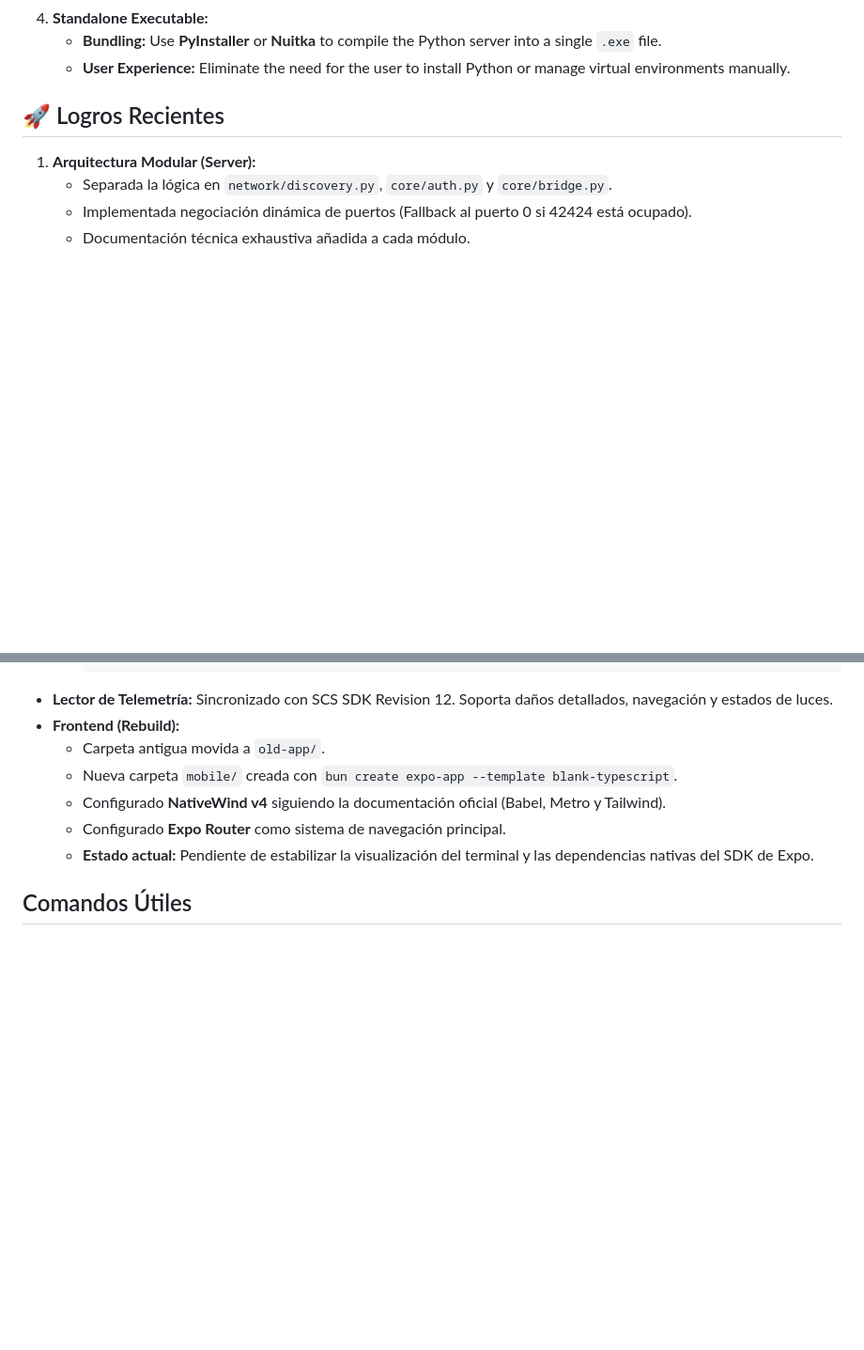
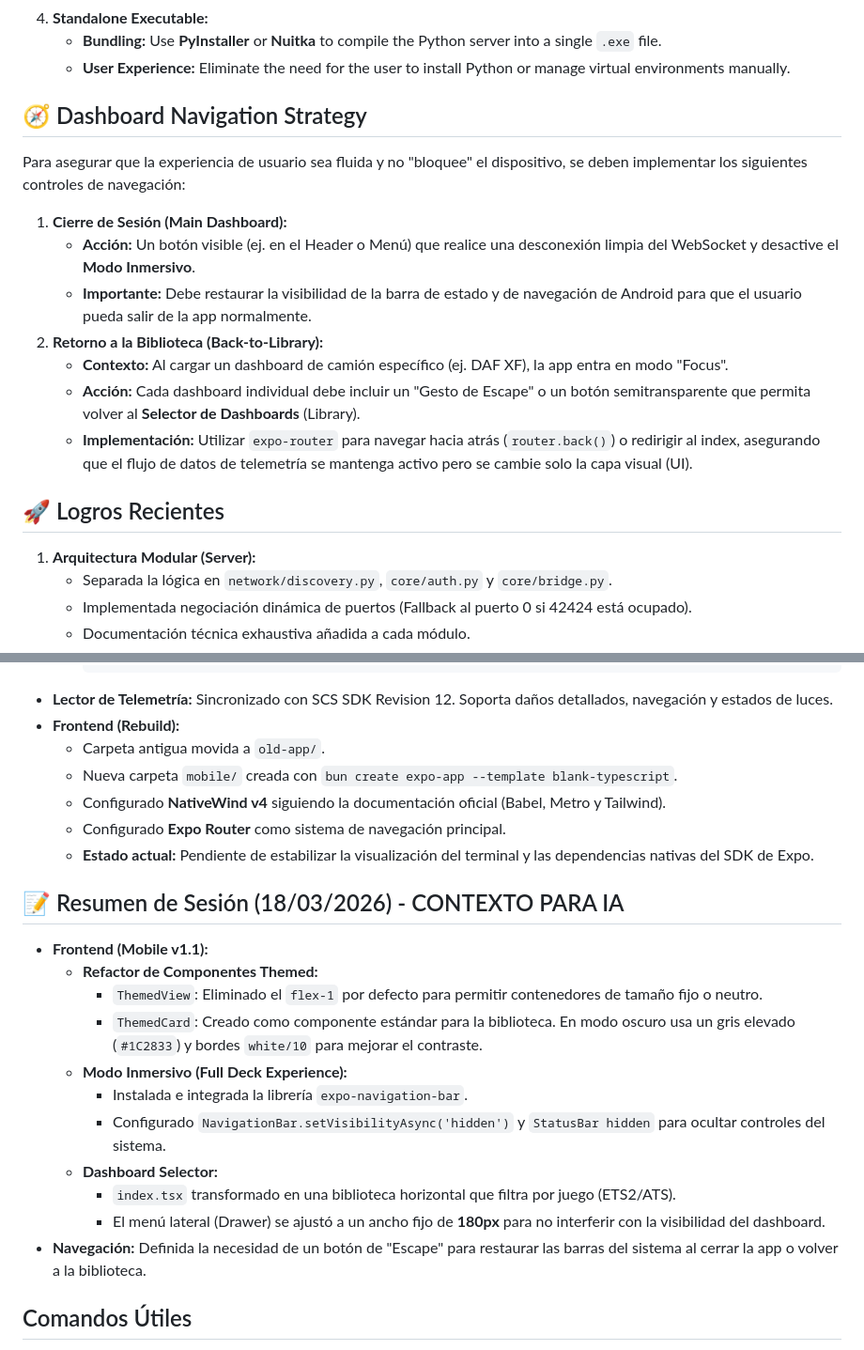
Before and after one commit to alexrold/TruckPadDeck, a Markdown page: docs/DEV_NOTES.md, 2 parts joined by grey strips. Shown at 94% size. Drawn GitHub-style; blank space fills up the shorter version.

Commit message:
docs(dev-notes): update mobile rebuild progress and technical decisions

```diff
--- a/docs/DEV_NOTES.md
+++ b/docs/DEV_NOTES.md
@@ -27,6 +27,18 @@ This section outlines the requirements for the final installer, aimed at providi
 4.  **Standalone Executable:**
     *   **Bundling:** Use **PyInstaller** or **Nuitka** to compile the Python server into a single `.exe` file.
     *   **User Experience:** Eliminate the need for the user to install Python or manage virtual environments manually.
+
+## 🧭 Dashboard Navigation Strategy
+
+Para asegurar que la experiencia de usuario sea fluida y no "bloquee" el dispositivo, se deben implementar los siguientes controles de navegación:
+
+1.  **Cierre de Sesión (Main Dashboard):**
+    *   **Acción:** Un botón visible (ej. en el Header o Menú) que realice una desconexión limpia del WebSocket y desactive el **Modo Inmersivo**.
+    *   **Importante:** Debe restaurar la visibilidad de la barra de estado y de navegación de Android para que el usuario pueda salir de la app normalmente.
+2.  **Retorno a la Biblioteca (Back-to-Library):**
+    *   **Contexto:** Al cargar un dashboard de camión específico (ej. DAF XF), la app entra en modo "Focus".
+    *   **Acción:** Cada dashboard individual debe incluir un "Gesto de Escape" o un botón semitransparente que permita volver al **Selector de Dashboards** (Library).
+    *   **Implementación:** Utilizar `expo-router` para navegar hacia atrás (`router.back()`) o redirigir al index, asegurando que el flujo de datos de telemetría se mantenga activo pero se cambie solo la capa visual (UI).
 
 ## 🚀 Logros Recientes
 
@@ -80,6 +92,20 @@ This section outlines the requirements for the final installer, aimed at providi
   - Configurado **Expo Router** como sistema de navegación principal.
   - **Estado actual:** Pendiente de estabilizar la visualización del terminal y las dependencias nativas del SDK de Expo.
 
+## 📝 Resumen de Sesión (18/03/2026) - CONTEXTO PARA IA
+
+- **Frontend (Mobile v1.1):**
+  - **Refactor de Componentes Themed:**
+    - `ThemedView`: Eliminado el `flex-1` por defecto para permitir contenedores de tamaño fijo o neutro.
+    - `ThemedCard`: Creado como componente estándar para la biblioteca. En modo oscuro usa un gris elevado (`#1C2833`) y bordes `white/10` para mejorar el contraste.
+  - **Modo Inmersivo (Full Deck Experience):**
+    - Instalada e integrada la librería `expo-navigation-bar`.
+    - Configurado `NavigationBar.setVisibilityAsync('hidden')` y `StatusBar hidden` para ocultar controles del sistema.
+  - **Dashboard Selector:**
+    - `index.tsx` transformado en una biblioteca horizontal que filtra por juego (ETS2/ATS).
+    - El menú lateral (Drawer) se ajustó a un ancho fijo de **180px** para no interferir con la visibilidad del dashboard.
+- **Navegación:** Definida la necesidad de un botón de "Escape" para restaurar las barras del sistema al cerrar la app o volver a la biblioteca.
+
 ## Comandos Útiles
 
 - Iniciar servidor: `cd server && python main.py`
```
